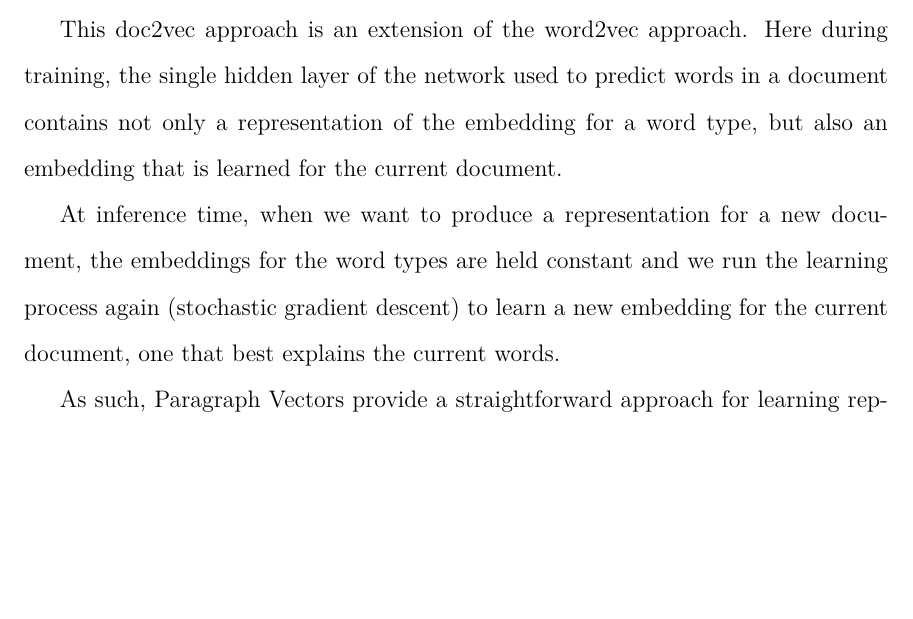
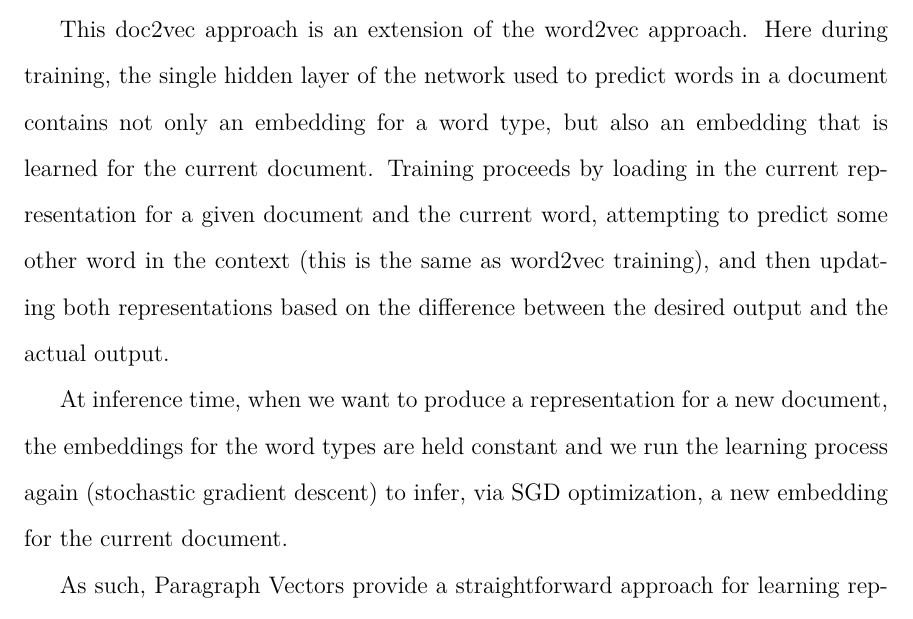
Before and after one commit to alexrudnick/dissertation, a LaTeX thesis (dissertation/dissertation.tex, which reads dissertation/monolingual.tex): part of page 86 of 117, cut so that both start at the same text, the shorter picture padded with empty space. Compiled offline with XeLaTeX.

Commit message:
little bit of text

```diff
--- a/dissertation/monolingual.tex
+++ b/dissertation/monolingual.tex
@@ -229,13 +229,17 @@ intended application.
 
 This doc2vec approach is an extension of the word2vec approach. Here during
 training, the single hidden layer of the network used to predict words in a
-document contains not only a representation of the embedding for a word type,
-but also an embedding that is learned for the current document.
+document contains not only an embedding for a word type, but also an embedding
+that is learned for the current document. Training proceeds by loading in the
+current representation for a given document and the current word, attempting to
+predict some other word in the context (this is the same as word2vec training),
+and then updating both representations based on the difference between the
+desired output and the actual output.
 
 At inference time, when we want to produce a representation for a new document,
 the embeddings for the word types are held constant and we run the learning
-process again (stochastic gradient descent) to learn a new embedding for the
-current document, one that best explains the current words.
+process again (stochastic gradient descent) to infer, via SGD optimization, a
+new embedding for the current document.
 
 As such, Paragraph Vectors provide a straightforward approach for learning
 representations of new documents based on an unlabeled training corpus, which
```
